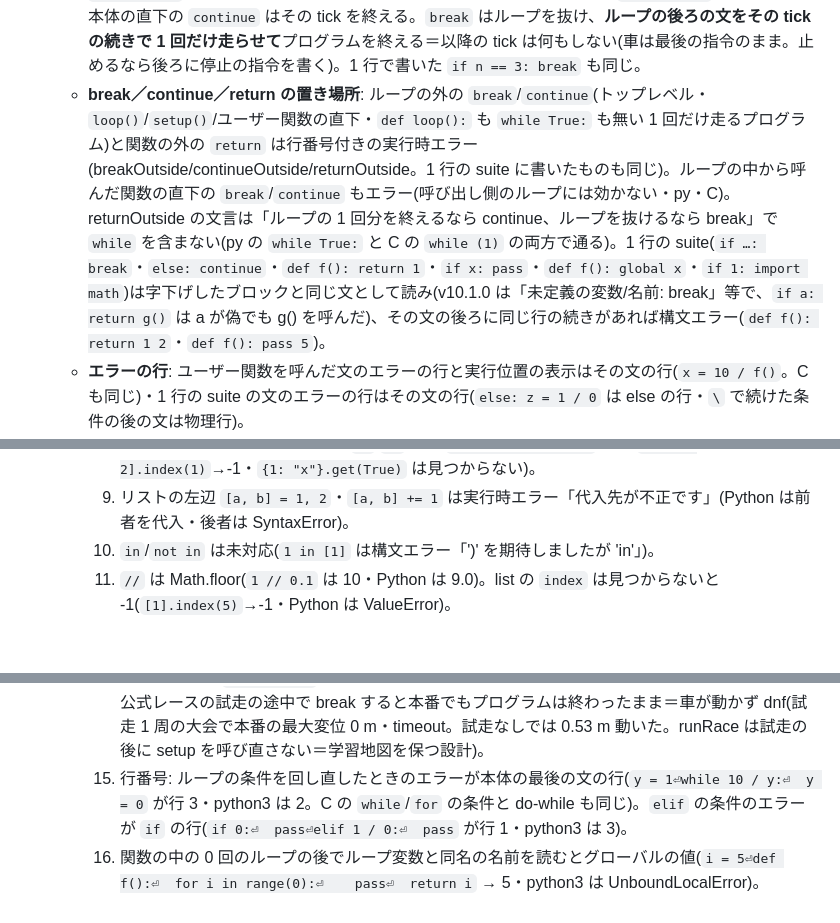
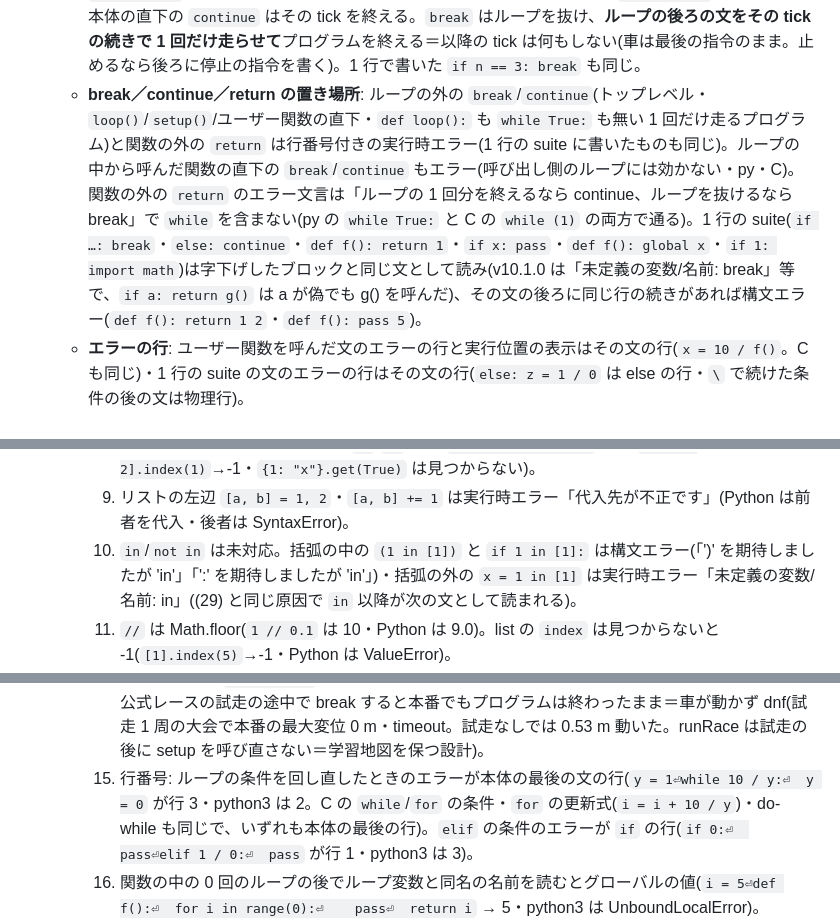
Before and after one commit to RumiCar-group/RumiCar-Simulator, a Markdown page: docs/physics_model.md, 3 parts joined by grey strips. Rendered like a GitHub page; blank space fills up the shorter version.

```diff
--- a/docs/physics_model.md
+++ b/docs/physics_model.md
@@ -260,7 +260,7 @@ kT = √(kL/(kG·kμ))  時間    (steerRate, vlatStop は ÷kT)
   - **for のスコープ(py)**: for はスコープを作らない＝ループ変数と本体で作った変数はループの後も読める(最後の値)。トップレベルの for は同名の既存のグローバルを書き換える。関数の中の for のループ変数は関数ローカル(同名のグローバルを書き換えない)・仮引数と同名ならその仮引数に書く。トップレベルのループ変数が `random` 等のホストの名前と同じなら、ループの後もプログラムの最後までその名前を隠す。0 回のループはループ変数を作らない。
   - **`global` を書かない関数内代入(意図的な仕様)**: 関数の中で `global` 無しに代入した名前は、**既存のグローバルがあればそれを書き換える**(Python は関数ローカル。書き忘れたプログラムが黙って別の挙動になるのを避けるための意図的な仕様)。**例外**: その関数の中で先に for のループ変数になった名前は、ループの後の `global` 無しの代入も関数ローカル(python3 と同じ。`i = 0⏎def loop():⏎  for i in range(3):⏎    pass⏎  i += 1⏎  print(i)` を 2 tick で 3, 3。v10.1.0 は 1, 2)。
   - **`while True:` 型のプログラム(以下 Model B)の continue／break**: 1 tick＝`while True:` の本体 1 回。本体の直下の `continue` はその tick を終える。`break` はループを抜け、**ループの後ろの文をその tick の続きで 1 回だけ走らせて**プログラムを終える＝以降の tick は何もしない(車は最後の指令のまま。止めるなら後ろに停止の指令を書く)。1 行で書いた `if n == 3: break` も同じ。
-  - **break／continue／return の置き場所**: ループの外の `break`/`continue`(トップレベル・`loop()`/`setup()`/ユーザー関数の直下・`def loop():` も `while True:` も無い 1 回だけ走るプログラム)と関数の外の `return` は行番号付きの実行時エラー(breakOutside/continueOutside/returnOutside。1 行の suite に書いたものも同じ)。ループの中から呼んだ関数の直下の `break`/`continue` もエラー(呼び出し側のループには効かない・py・C)。returnOutside の文言は「ループの 1 回分を終えるなら continue、ループを抜けるなら break」で `while` を含まない(py の `while True:` と C の `while (1)` の両方で通る)。1 行の suite(`if …: break`・`else: continue`・`def f(): return 1`・`if x: pass`・`def f(): global x`・`if 1: import math`)は字下げしたブロックと同じ文として読み(v10.1.0 は「未定義の変数/名前: break」等で、`if a: return g()` は a が偽でも g() を呼んだ)、その文の後ろに同じ行の続きがあれば構文エラー(`def f(): return 1 2`・`def f(): pass 5`)。
+  - **break／continue／return の置き場所**: ループの外の `break`/`continue`(トップレベル・`loop()`/`setup()`/ユーザー関数の直下・`def loop():` も `while True:` も無い 1 回だけ走るプログラム)と関数の外の `return` は行番号付きの実行時エラー(1 行の suite に書いたものも同じ)。ループの中から呼んだ関数の直下の `break`/`continue` もエラー(呼び出し側のループには効かない・py・C)。関数の外の `return` のエラー文言は「ループの 1 回分を終えるなら continue、ループを抜けるなら break」で `while` を含まない(py の `while True:` と C の `while (1)` の両方で通る)。1 行の suite(`if …: break`・`else: continue`・`def f(): return 1`・`if x: pass`・`def f(): global x`・`if 1: import math`)は字下げしたブロックと同じ文として読み(v10.1.0 は「未定義の変数/名前: break」等で、`if a: return g()` は a が偽でも g() を呼んだ)、その文の後ろに同じ行の続きがあれば構文エラー(`def f(): return 1 2`・`def f(): pass 5`)。
   - **エラーの行**: ユーザー関数を呼んだ文のエラーの行と実行位置の表示はその文の行(`x = 10 / f()`。C も同じ)・1 行の suite の文のエラーの行はその文の行(`else: z = 1 / 0` は else の行・`\` で続けた条件の後の文は物理行)。
   - **Stage BJ で是正しなかった Python との差**(v10.2.0 の本番経路 `buildController` で実測。今後の是正の候補):
     1. 通常の引用符の文字列の中の改行を受理する(`s = "a⏎b"` は "a\nb"・Python は SyntaxError)。`"a\⏎b"` は LF を残す("a\nb"・Python は "ab")。三重引用符にも及ぶ・CR 単独は改行に数えない(→ (22))。
@@ -272,12 +272,12 @@ kT = √(kL/(kG·kμ))  時間    (steerRate, vlatStop は ÷kT)
     7. f-string と `str.format` の書式指定は落とす(`x = 3.14159` で `f"{x:.2f}"`・`"{:.2f}".format(x)` は "3.14159"。`"%.2f" % x` は "3.14" で効く)。
     8. bool と数を数として比べるのは `==`/`!=` だけ(`[True, 2].count(1)`→0・`[True, 2].index(1)`→-1・`{1: "x"}.get(True)` は見つからない)。
     9. リストの左辺 `[a, b] = 1, 2`・`[a, b] += 1` は実行時エラー「代入先が不正です」(Python は前者を代入・後者は SyntaxError)。
-    10. `in`/`not in` は未対応(`1 in [1]` は構文エラー「')' を期待しましたが 'in'」)。
+    10. `in`/`not in` は未対応。括弧の中の `(1 in [1])` と `if 1 in [1]:` は構文エラー(「')' を期待しましたが 'in'」「':' を期待しましたが 'in'」)・括弧の外の `x = 1 in [1]` は実行時エラー「未定義の変数/名前: in」((29) と同じ原因で `in` 以降が次の文として読まれる)。
     11. `//` は Math.floor(`1 // 0.1` は 10・Python は 9.0)。list の `index` は見つからないと -1(`[1].index(5)`→-1・Python は ValueError)。
     12. 関数の中で `global` 無しに代入した名前(for 本体の代入を含む)は、既存のグローバルがあればそれを書き換える(`x = 0⏎def f():⏎  x = 10⏎f()⏎print(x)` は 10・Python は 0)。上の意図的な仕様の帰結。ただしその関数の中で先に for のループ変数になった名前は、ループの後の代入も関数ローカル(python3 と同じ・上の例外)。
     13. `global x` を宣言した関数の中で x を for のループ変数にすると、ループ変数もループの後の `x = …` も関数ローカル(`global` 文は読み飛ばす)。`x = 0⏎def f():⏎  global x⏎  for x in range(3):⏎    pass⏎  x = 10⏎f()⏎print(x)` は 0(python3 と v10.1.0 は 10＝v10.2.0 で Python から離れた)。
     14. Model B の `break`: (a) break の後ろの文は break した tick の続きで同じステップ予算(本体で 5 万回・後ろで 5 万回のループは、それぞれ単独なら通るが合わせるとステップ上限エラー) (b) 後ろに 2 つ目の `while True:` があるとステップ上限エラー(python3 は 2 つ目のループを回す) (c) 公式レースの試走の途中で break すると本番でもプログラムは終わったまま＝車が動かず dnf(試走 1 周の大会で本番の最大変位 0 m・timeout。試走なしでは 0.53 m 動いた。runRace は試走の後に setup を呼び直さない＝学習地図を保つ設計)。
-    15. 行番号: ループの条件を回し直したときのエラーが本体の最後の文の行(`y = 1⏎while 10 / y:⏎  y = 0` が行 3・python3 は 2。C の `while`/`for` の条件と do-while も同じ)。`elif` の条件のエラーが `if` の行(`if 0:⏎  pass⏎elif 1 / 0:⏎  pass` が行 1・python3 は 3)。
+    15. 行番号: ループの条件を回し直したときのエラーが本体の最後の文の行(`y = 1⏎while 10 / y:⏎  y = 0` が行 3・python3 は 2。C の `while`/`for` の条件・`for` の更新式(`i = i + 10 / y`)・do-while も同じで、いずれも本体の最後の行)。`elif` の条件のエラーが `if` の行(`if 0:⏎  pass⏎elif 1 / 0:⏎  pass` が行 1・python3 は 3)。
     16. 関数の中の 0 回のループの後でループ変数と同名の名前を読むとグローバルの値(`i = 5⏎def f():⏎  for i in range(0):⏎    pass⏎  return i` → 5・python3 は UnboundLocalError)。
     17. `range(a, b, None)` はステップ 0 と同じ「range() のステップ (3 番目の引数) に 0 は使えません」(python3 は TypeError)。
     18. `;` で区切った複数の文(`a = 1; b = 2`・`if x: a = 1; b = 2`)は構文エラー「予期しないトークン ';'」(Python は受理)。
```
Also changed, not shown: other parts of docs/physics_model.md (+1 -1 lines), docs/physics_model.en.md (+5 -5 lines).
